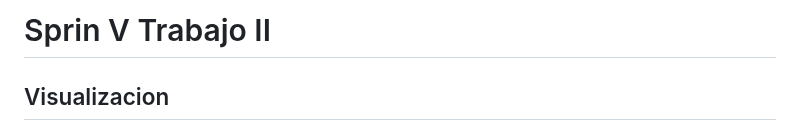
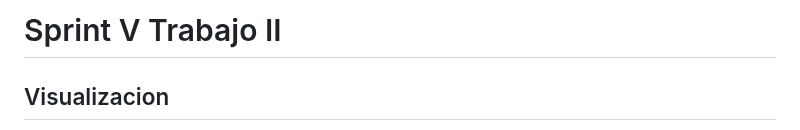
Before and after one commit to FeD7791/Bustillos_Rava_Migotona_Ryujin, a Markdown page: README.md, the part around the change. Rendered like a GitHub page.

```diff
--- a/README.md
+++ b/README.md
@@ -1,4 +1,4 @@
-# Sprin V Trabajo II
+# Sprint V Trabajo II
 
 ## Visualizacion
 -Para poder visualizar el proyecto hay que descargar el repositorio Bustillos_Rava_Migotona_Ryujin , descargar las ramas y cambiar a la rama sprint_v_trabajo_II
```
